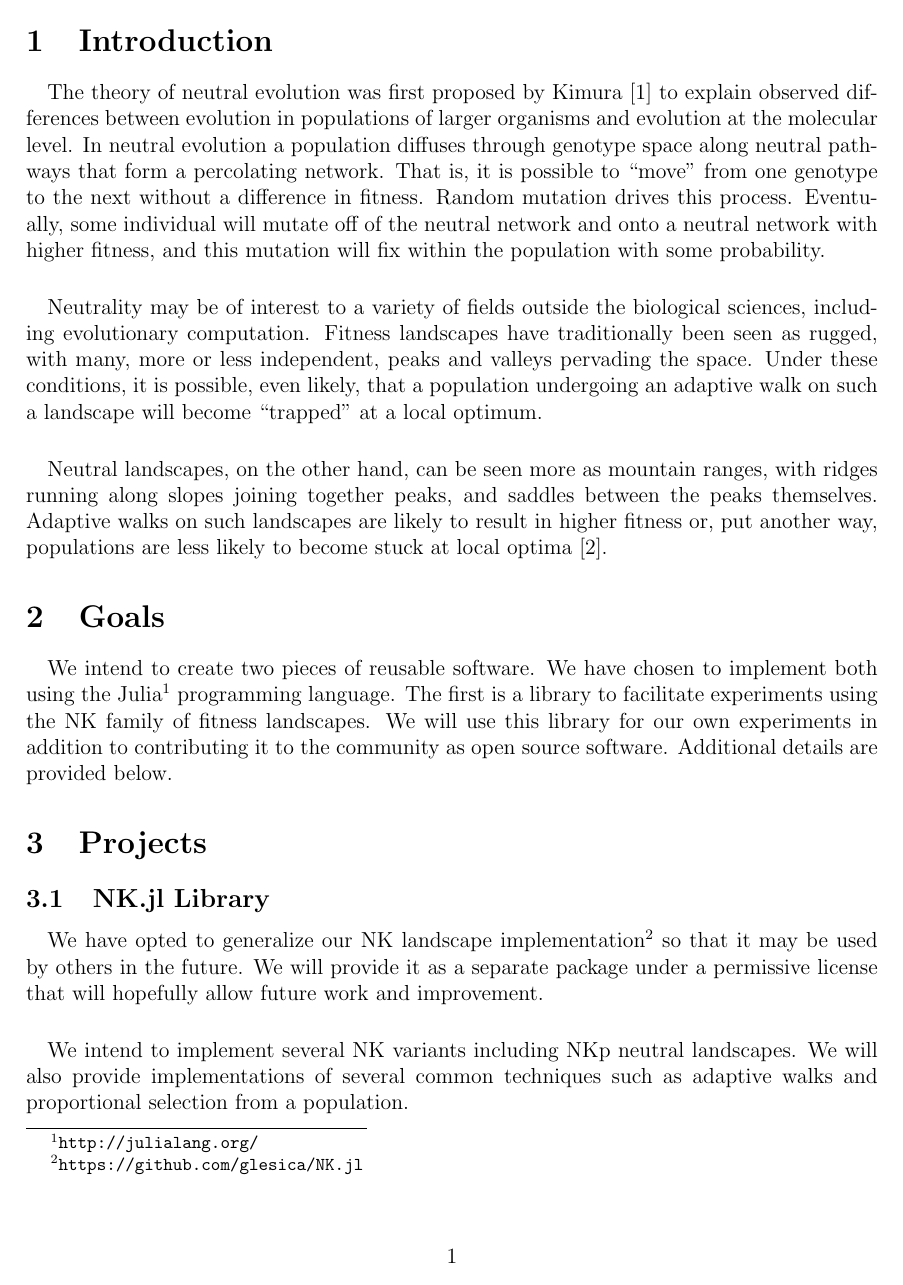
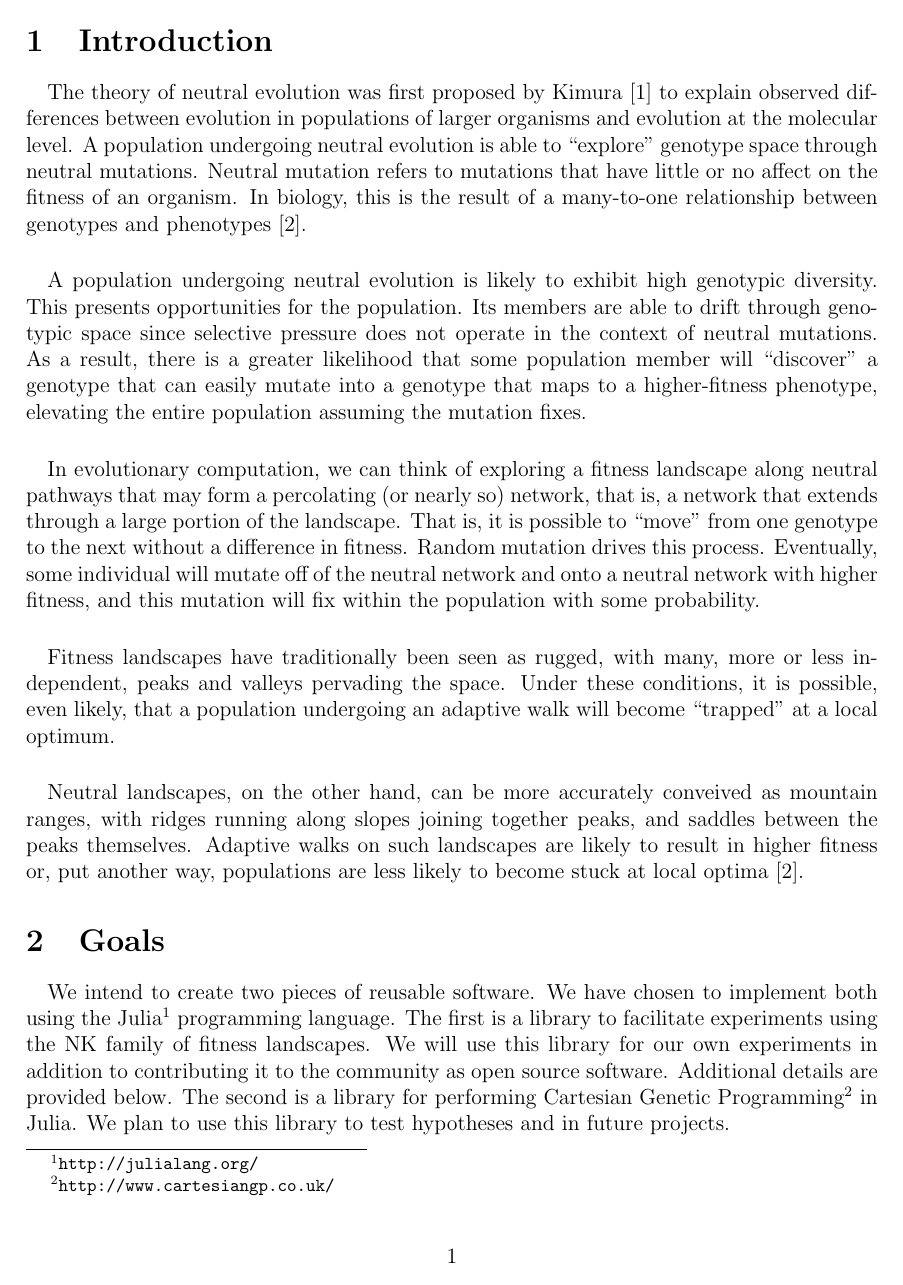
Before and after one commit to glesica/fitness-thesis, a LaTeX document (proposal.tex): page 2 of 3 before the commit and page 2 of 4 after it. Compiled offline with pdfLaTeX.

Commit message:
Expand intro and projects.

```diff
--- a/proposal.tex
+++ b/proposal.tex
@@ -23,28 +23,43 @@ Missoula, MT}
 \paragraph{}
 The theory of neutral evolution was first proposed by Kimura~\cite{Kimura1984}
 to explain observed differences between evolution in populations of larger
-organisms and evolution at the molecular level. In neutral evolution a
-population diffuses through genotype space along neutral pathways that form a
-percolating network. That is, it is possible to ``move'' from one genotype to
-the next without a difference in fitness. Random mutation drives this process.
-Eventually, some individual will mutate off of the neutral network and onto a
-neutral network with higher fitness, and this mutation will fix within the
-population with some probability.
+organisms and evolution at the molecular level. A population undergoing
+neutral evolution is able to ``explore'' genotype space through neutral
+mutations. Neutral mutation refers to mutations that have little or no affect
+on the fitness of an organism. In biology, this is the result of a many-to-one
+relationship between genotypes and phenotypes~\cite{Newman1998}.
 
 \paragraph{}
-Neutrality may be of interest to a variety of fields outside the biological
-sciences, including evolutionary computation. Fitness landscapes have
-traditionally been seen as rugged, with many, more or less independent, peaks
-and valleys pervading the space. Under these conditions, it is possible, even
-likely, that a population undergoing an adaptive walk on such a landscape will
-become ``trapped'' at a local optimum.
+A population undergoing neutral evolution is likely to exhibit high genotypic
+diversity. This presents opportunities for the population. Its members are able
+to drift through genotypic space since selective pressure does not operate in
+the context of neutral mutations. As a result, there is a greater likelihood
+that some population member will ``discover'' a genotype that can easily mutate
+into a genotype that maps to a higher-fitness phenotype, elevating the entire
+population assuming the mutation fixes.
 
 \paragraph{}
-Neutral landscapes, on the other hand, can be seen more as mountain ranges,
-with ridges running along slopes joining together peaks, and saddles between
-the peaks themselves. Adaptive walks on such landscapes are likely to result in
-higher fitness or, put another way, populations are less likely to become stuck
-at local optima~\cite{Newman1998}.
+In evolutionary computation, we can think of exploring a fitness landscape
+along neutral pathways that may form a percolating (or nearly so) network, that
+is, a network that extends through a large portion of the landscape. That is,
+it is possible to ``move'' from one genotype to the next without a difference
+in fitness.  Random mutation drives this process.  Eventually, some individual
+will mutate off of the neutral network and onto a neutral network with higher
+fitness, and this mutation will fix within the population with some
+probability.
+
+\paragraph{}
+Fitness landscapes have traditionally been seen as rugged, with many, more or
+less independent, peaks and valleys pervading the space. Under these
+conditions, it is possible, even likely, that a population undergoing an
+adaptive walk will become ``trapped'' at a local optimum.
+
+\paragraph{}
+Neutral landscapes, on the other hand, can be more accurately conveived as
+mountain ranges, with ridges running along slopes joining together peaks, and
+saddles between the peaks themselves. Adaptive walks on such landscapes are
+likely to result in higher fitness or, put another way, populations are less
+likely to become stuck at local optima~\cite{Newman1998}.
 
 \section{Goals}
 
@@ -54,4 +69,7 @@ implement both using the Julia\footnote{\url{http://julialang.org/}}
 programming language. The first is a library to facilitate experiments using
 the NK family of fitness landscapes. We will use this library for our own
 experiments in addition to contributing it to the community as open source
-software. Additional details are provided below.
+software. Additional details are provided below. The second is a library for
+performing Cartesian Genetic
+Programming\footnote{\url{http://www.cartesiangp.co.uk/}} in Julia. We plan to
+use this library to test hypotheses and in future projects.
@@ -67,6 +90,3 @@ be used by others in the future. We will provide it as a separate package under
 a permissive license that will hopefully allow future work and improvement.
 
 \paragraph{}
-We intend to implement several NK variants including NKp neutral landscapes. We
-will also provide implementations of several common techniques such as adaptive
-walks and proportional selection from a population.
```
Also changed, not shown: proposal.tex (18 more changed lines).
